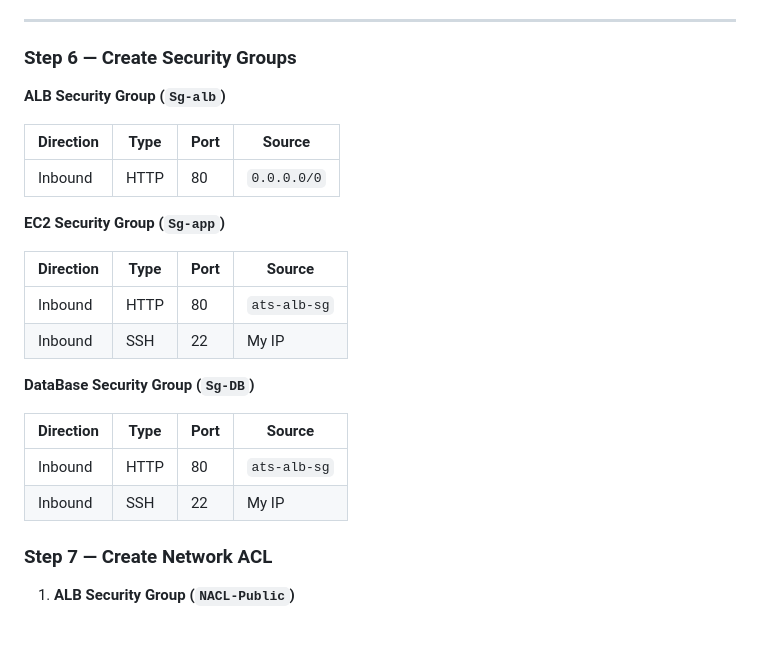
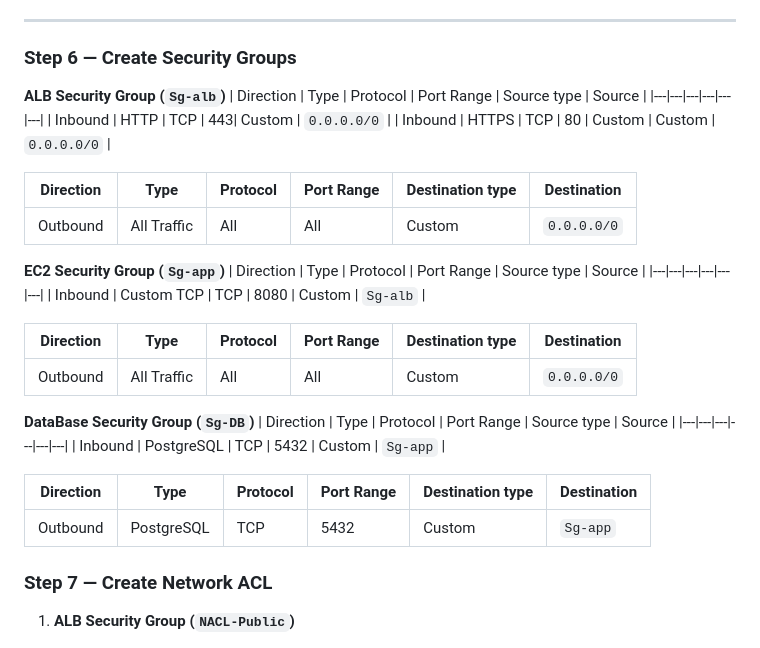
Before and after one commit to mostafaabdrabo2022/aws-secure-landing-zone, a Markdown page: README.md, the part around the change. Drawn GitHub-style.

Commit message:
Revise security group configurations in README
Updated security group tables for ALB, EC2, and Database with protocol and port range details.

```diff
--- a/README.md
+++ b/README.md
@@ -319,24 +319,32 @@ Open the route table → **Routes** → **Edit routes** → **Add route**:
 ### Step 6 — Create Security Groups
 
 **ALB Security Group (`Sg-alb`)**
+| Direction | Type | Protocol | Port Range | Source type | Source |
+|---|---|---|---|---|---|
+| Inbound | HTTP | TCP | 443| Custom  | `0.0.0.0/0` |
+| Inbound | HTTPS | TCP | 80 | Custom  | Custom | `0.0.0.0/0` |
 
-| Direction | Type | Port | Source |
-|---|---|---|---|
-| Inbound | HTTP | 80 | `0.0.0.0/0` |
+| Direction | Type | Protocol | Port Range | Destination type | Destination |
+|---|---|---|---|---|---|
+| Outbound | All Traffic | All | All | Custom | `0.0.0.0/0` |
 
 **EC2 Security Group (`Sg-app`)**
+| Direction | Type | Protocol | Port Range | Source type | Source |
+|---|---|---|---|---|---|
+| Inbound | Custom TCP | TCP | 8080 | Custom | `Sg-alb` |
 
-| Direction | Type | Port | Source |
-|---|---|---|---|
-| Inbound | HTTP | 80 | `ats-alb-sg` |
-| Inbound | SSH | 22 | My IP |
+| Direction | Type | Protocol | Port Range | Destination type | Destination |
+|---|---|---|---|---|---|
+| Outbound | All Traffic | All | All | Custom | `0.0.0.0/0` |
 
 **DataBase Security Group (`Sg-DB`)**
+| Direction | Type | Protocol | Port Range | Source type | Source |
+|---|---|---|---|---|---|
+| Inbound | PostgreSQL | TCP | 5432 | Custom | `Sg-app` |
 
-| Direction | Type | Port | Source |
-|---|---|---|---|
-| Inbound | HTTP | 80 | `ats-alb-sg` |
-| Inbound | SSH | 22 | My IP |
+| Direction | Type | Protocol | Port Range | Destination type | Destination |
+|---|---|---|---|---|---|
+| Outbound | PostgreSQL | TCP | 5432 | Custom | `Sg-app` |
 
 ### Step 7 — Create Network ACL
 
```
